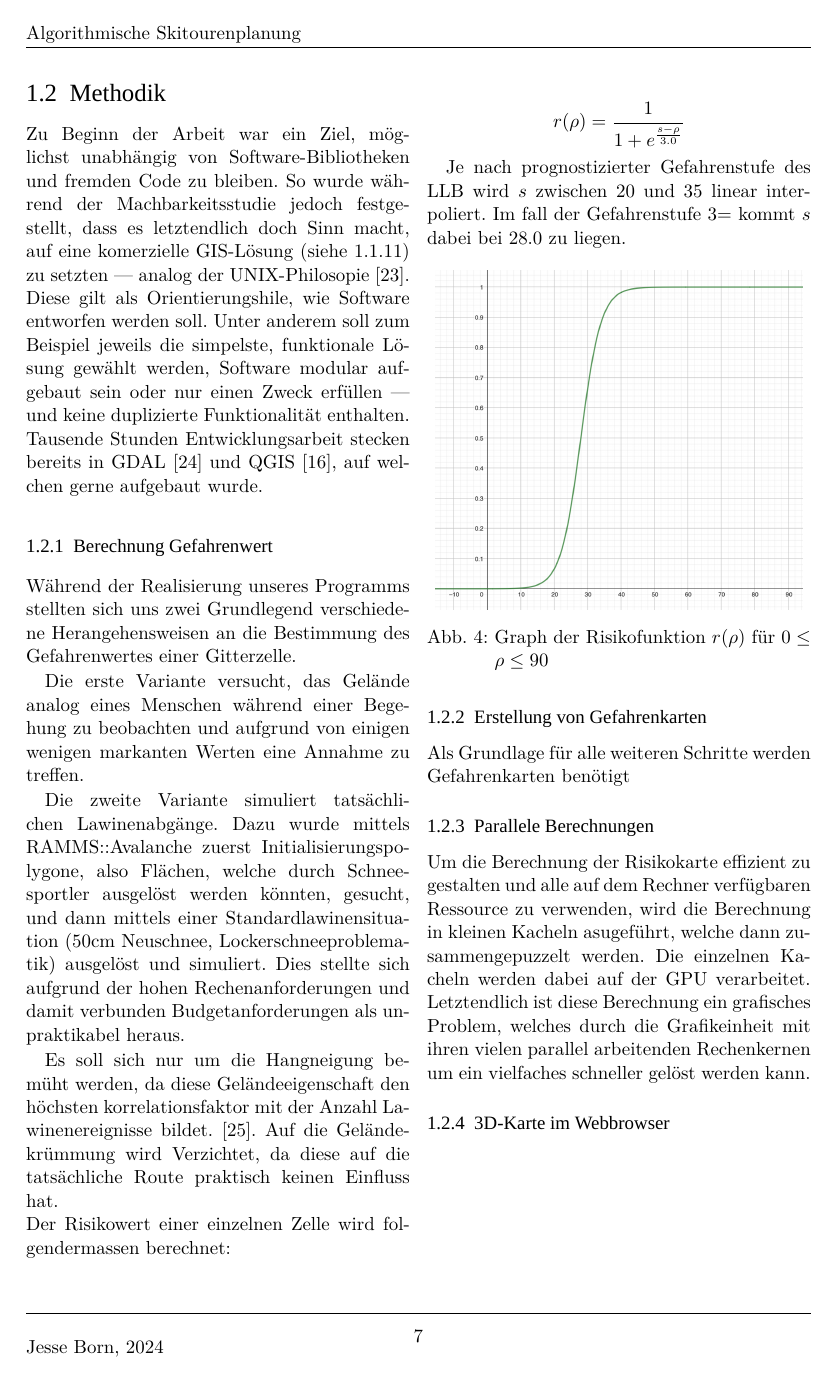
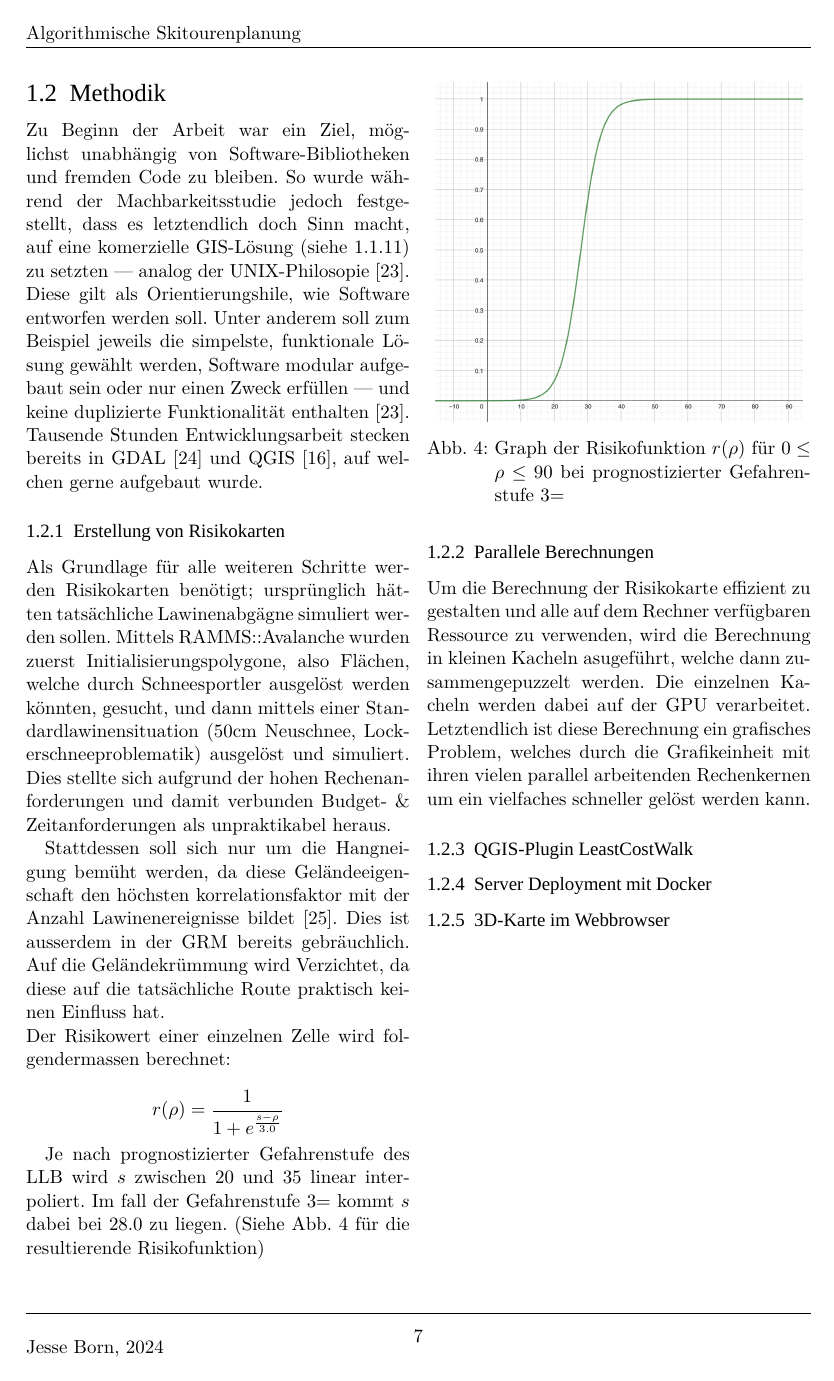
Before and after one commit to JesseB0rn/AlgoSkitour, a LaTeX document (paper/a.tex, which reads paper/sections/einleitung.tex): page 11 of 16. Compiled offline with XeLaTeX; a missing font is replaced by an installed copy or a similar font.

Commit message:
better methodik

```diff
--- a/paper/sections/einleitung.tex
+++ b/paper/sections/einleitung.tex
@@ -251,37 +251,33 @@ Hangkrümmung $c_{Plan}$ und $c_{Profil}$ beschreiben, mit welchem Radius sich d
 
 \subsection{Methodik}
 
-Zu Beginn der Arbeit war ein Ziel, möglichst unabhängig von Software-Bibliotheken und fremden Code zu bleiben. So wurde während der Machbarkeitsstudie jedoch festgestellt, dass es letztendlich doch Sinn macht, auf eine komerzielle GIS-Lösung~(siehe~\ref{sec:gis}) zu setzten --- analog der UNIX-Philosopie~\cite{unixphil}. Diese gilt als Orientierungshile, wie Software entworfen werden soll. Unter anderem soll zum Beispiel jeweils die simpelste, funktionale Lösung gewählt werden, Software modular aufgebaut sein oder nur einen Zweck erfüllen --- und keine duplizierte Funktionalität enthalten. Tausende Stunden Entwicklungsarbeit stecken bereits in GDAL~\cite{gdalmanual} und QGIS~\cite{qgis}, auf welchen gerne aufgebaut wurde.
+Zu Beginn der Arbeit war ein Ziel, möglichst unabhängig von Software-Bibliotheken und fremden Code zu bleiben. So wurde während der Machbarkeitsstudie jedoch festgestellt, dass es letztendlich doch Sinn macht, auf eine komerzielle GIS-Lösung~(siehe~\ref{sec:gis}) zu setzten --- analog der UNIX-Philosopie~\cite{unixphil}. Diese gilt als Orientierungshile, wie Software entworfen werden soll. Unter anderem soll zum Beispiel jeweils die simpelste, funktionale Lösung gewählt werden, Software modular aufgebaut sein oder nur einen Zweck erfüllen --- und keine duplizierte Funktionalität enthalten~\cite{unixphil}. Tausende Stunden Entwicklungsarbeit stecken bereits in GDAL~\cite{gdalmanual} und QGIS~\cite{qgis}, auf welchen gerne aufgebaut wurde.
 
-\subsubsection{Berechnung Gefahrenwert}
-Während der Realisierung unseres Programms stellten sich uns zwei Grundlegend verschiedene Herangehensweisen an die Bestimmung des Gefahrenwertes einer Gitterzelle.
+\subsubsection{Erstellung von Risikokarten}
 
-Die erste Variante versucht, das Gelände analog eines Menschen während einer Begehung zu beobachten und aufgrund von einigen wenigen markanten Werten eine Annahme zu treffen.
+Als Grundlage für alle weiteren Schritte werden Risikokarten benötigt; ursprünglich hätten tatsächliche Lawinenabgägne simuliert werden sollen. Mittels RAMMS::Avalanche wurden zuerst Initialisierungspolygone, also Flächen, welche durch Schneesportler ausgelöst werden könnten, gesucht, und dann mittels einer Standardlawinensituation (50cm Neuschnee, Lockerschneeproblematik) ausgelöst und simuliert. Dies stellte sich aufgrund der hohen Rechenanforderungen und damit verbunden Budget- \& Zeitanforderungen als unpraktikabel heraus.
 
-Die zweite Variante simuliert tatsächlichen Lawinenabgänge. Dazu wurde mittels RAMMS::Avalanche zuerst Initialisierungspolygone, also Flächen, welche durch Schneesportler ausgelöst werden könnten, gesucht, und dann mittels einer Standardlawinensituation (50cm Neuschnee, Lockerschneeproblematik) ausgelöst und simuliert. Dies stellte sich aufgrund der hohen Rechenanforderungen und damit verbunden Budgetanforderungen als unpraktikabel heraus.
-
-Es soll sich nur um die Hangneigung bemüht werden, da diese Geländeeigenschaft den höchsten korrelationsfaktor mit der Anzahl Lawinenereignisse bildet.~\cite{arpddatasetdocs}. Auf die Geländekrümmung wird Verzichtet, da diese auf die tatsächliche Route praktisch keinen Einfluss hat.\\
+Stattdessen soll sich nur um die Hangneigung bemüht werden, da diese Geländeeigenschaft den höchsten korrelationsfaktor mit der Anzahl Lawinenereignisse bildet~\cite{arpddatasetdocs}. Dies ist ausserdem in der GRM bereits gebräuchlich. Auf die Geländekrümmung wird Verzichtet, da diese auf die tatsächliche Route praktisch keinen Einfluss hat.\\
 Der Risikowert einer einzelnen Zelle wird folgendermassen berechnet:
 
 \[
 r(\rho) = \frac{1}{1 + e^{\frac{s-\rho}{3.0}}}
 \]
 
-Je nach prognostizierter Gefahrenstufe des LLB wird $s$ zwischen 20 und 35 linear interpoliert. Im fall der Gefahrenstufe 3= kommt $s$ dabei bei 28.0 zu liegen.
+Je nach prognostizierter Gefahrenstufe des LLB wird $s$ zwischen 20 und 35 linear interpoliert. Im fall der Gefahrenstufe 3= kommt $s$ dabei bei 28.0 zu liegen. (Siehe Abb.~\ref{fig:graph} für die resultierende Risikofunktion)
 
 \begin{figure}[H]
   \centering
   \includegraphics[width=7.5cm]{graph_cellfriction}
-  \caption{Graph der Risikofunktion $r(\rho)$ für $0 \leq \rho \leq 90$}
+  \caption{Graph der Risikofunktion $r(\rho)$ für $0 \leq \rho \leq 90$ bei prognostizierter Gefahrenstufe 3=}\label{fig:graph}
 \end{figure}
-
-\subsubsection{Erstellung von Gefahrenkarten}
-
-Als Grundlage für alle weiteren Schritte werden Gefahrenkarten benötigt %TODO: weitermachen
-
 
 \subsubsection{Parallele Berechnungen}
 
 Um die Berechnung der Risikokarte effizient zu gestalten und alle auf dem Rechner verfügbaren Ressource zu verwenden, wird die Berechnung in kleinen Kacheln asugeführt, welche dann zusammengepuzzelt werden. Die einzelnen Kacheln werden dabei auf der GPU verarbeitet. Letztendlich ist diese Berechnung ein grafisches Problem, welches durch die Grafikeinheit mit ihren vielen parallel arbeitenden Rechenkernen um ein vielfaches schneller gelöst werden kann.
 
+\subsubsection{QGIS-Plugin LeastCostWalk}
+
+\subsubsection{Server Deployment mit Docker}
+
 \subsubsection{3D-Karte im Webbrowser}
```
Also changed, not shown: paper/a.tex (+1 -1 lines).
